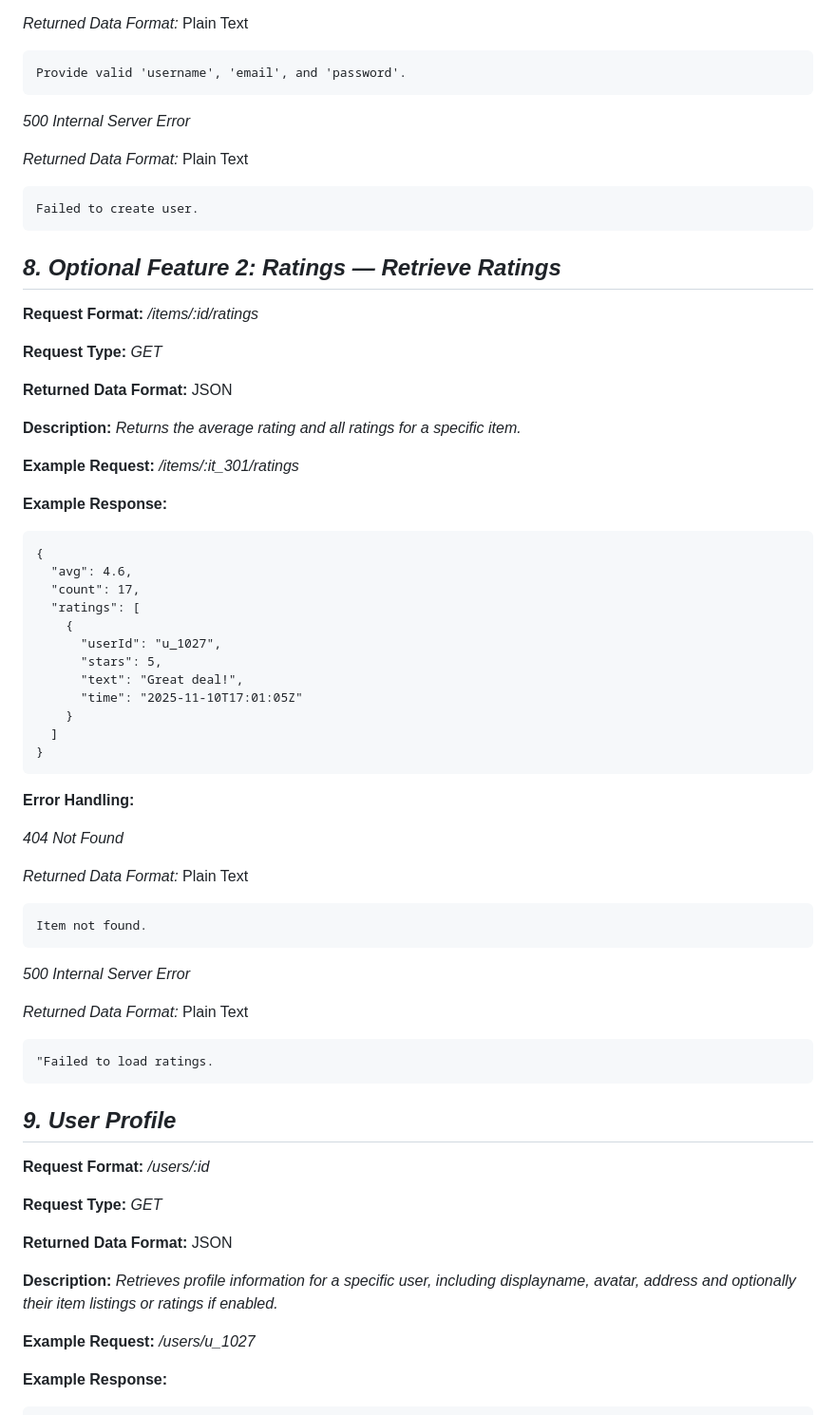
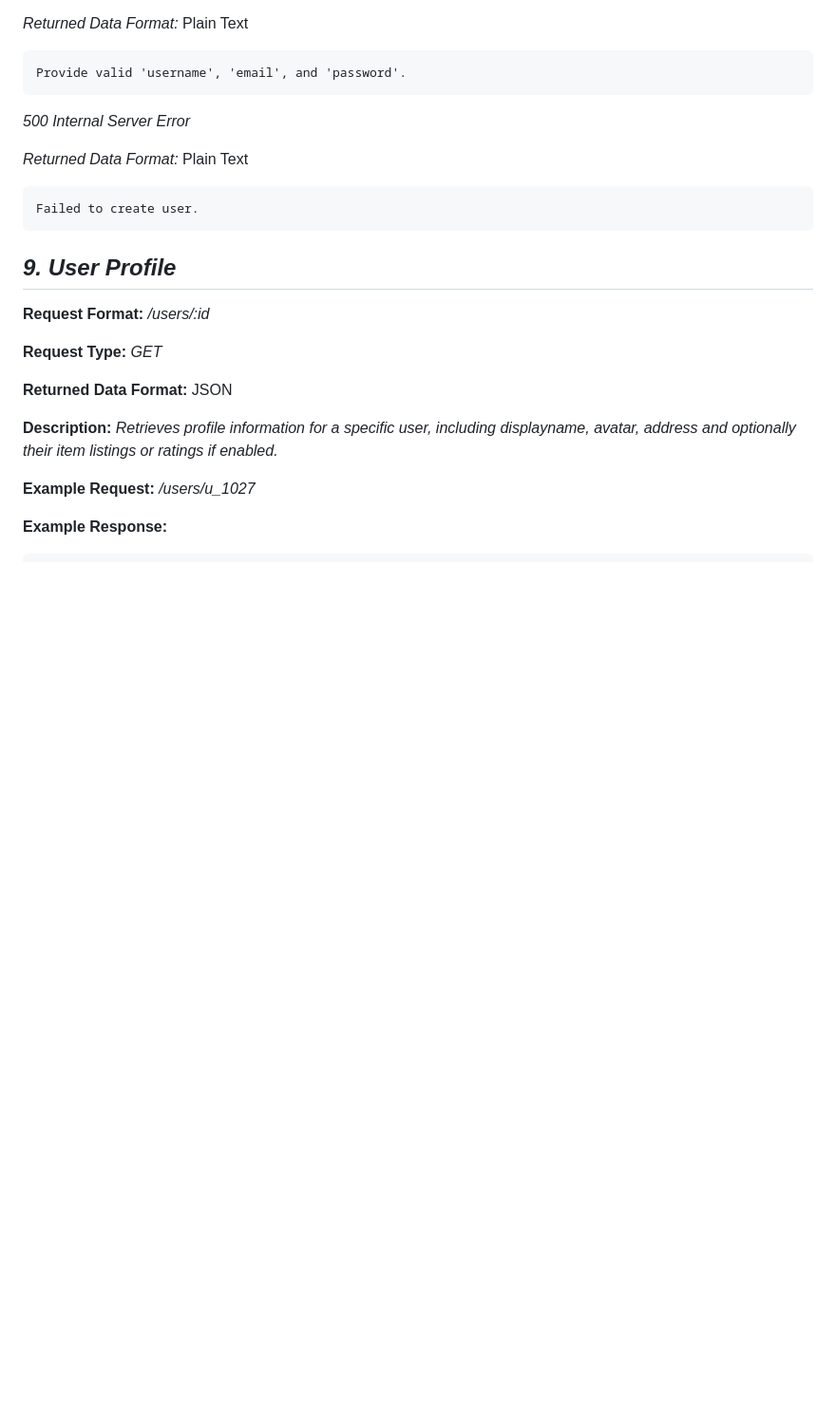
Before and after one commit to harrist-950501/husky-help-husky, a Markdown page: APIDOC.md, the part around one of its changes. Shown at 95% size. Drawn GitHub-style; blank space fills up the shorter version.

````diff
--- a/APIDOC.md
+++ b/APIDOC.md
@@ -386,52 +508,6 @@ Provide valid 'username', 'email', and 'password'.
 Failed to create user.
 ```
 
-## *8. Optional Feature 2: Ratings — Retrieve Ratings*
-**Request Format:** */items/:id/ratings*
-
-**Request Type:** *GET*
-
-**Returned Data Format:** JSON
-
-**Description:** *Returns the average rating and all ratings for a specific item.*
-
-**Example Request:** */items/:it_301/ratings*
-
-**Example Response:**
-
-```
-{
-  "avg": 4.6,
-  "count": 17,
-  "ratings": [
-    {
-      "userId": "u_1027",
-      "stars": 5,
-      "text": "Great deal!",
-      "time": "2025-11-10T17:01:05Z"
-    }
-  ]
-}
-```
-
-**Error Handling:**
-
-*404 Not Found*
-
-*Returned Data Format:* Plain Text
-
-```
-Item not found.
-```
-
-*500 Internal Server Error*
-
-*Returned Data Format:* Plain Text
-
-```
-"Failed to load ratings.
-```
-
 ## *9. User Profile*
 **Request Format:** */users/:id*
 
````
Also changed, not shown: other parts of APIDOC.md (+122 -0 lines).
